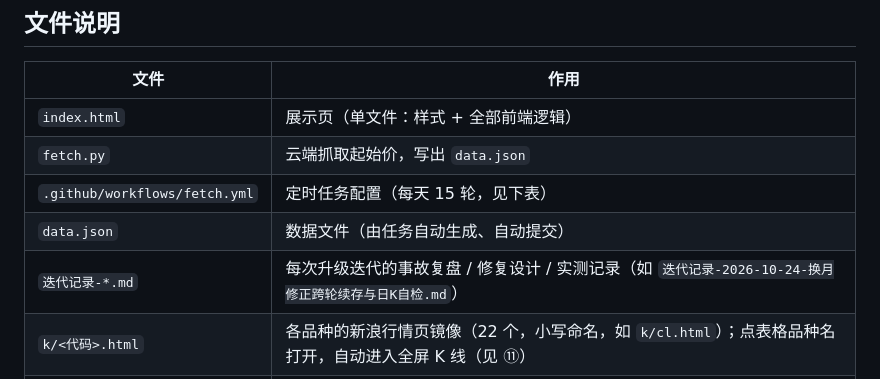
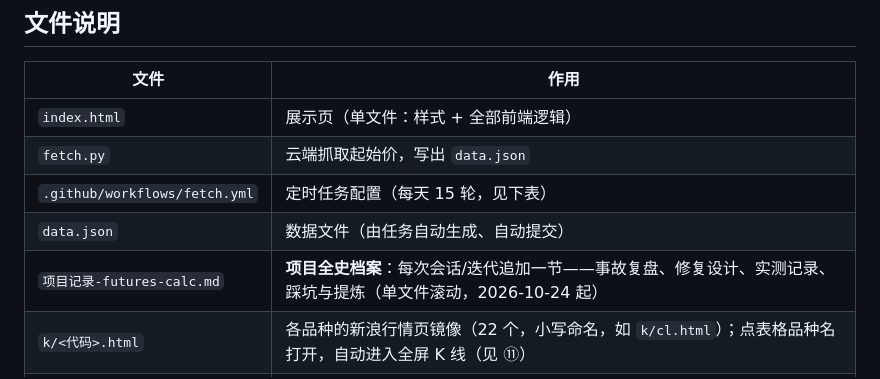
Before and after one commit to WingTrade/futures-calc, a Markdown page: README.md, the part around the change. GitHub-like rendering.

Commit message:
docs: 建立《项目记录-futures-calc.md》全史档案（原迭代记录改名+索引头），README 同步

```diff
--- a/README.md
+++ b/README.md
@@ -241,7 +241,7 @@ GitHub Actions 有 26-36 分钟的排队延迟，定时轮普遍会比触发点
 | `fetch.py` | 云端抓取起始价，写出 `data.json` |
 | `.github/workflows/fetch.yml` | 定时任务配置（每天 15 轮，见下表） |
 | `data.json` | 数据文件（由任务自动生成、自动提交） |
-| `迭代记录-*.md` | 每次升级迭代的事故复盘 / 修复设计 / 实测记录（如 `迭代记录-2026-10-24-换月修正跨轮续存与日K自检.md`） |
+| `项目记录-futures-calc.md` | **项目全史档案**：每次会话/迭代追加一节——事故复盘、修复设计、实测记录、踩坑与提炼（单文件滚动，2026-10-24 起） |
 | `k/<代码>.html` | 各品种的新浪行情页镜像（22 个，小写命名，如 `k/cl.html`）；点表格品种名打开，自动进入全屏 K 线（见 ⑪） |
 | `404.html` | GitHub Pages 的 404 页，只做兼容跳转：把大写旧地址（如 `k/XAG.html`）转成小写，把旧入口 `kline.html` 转到 `k/cl.html` |
 
```
Also changed, not shown: 项目记录-futures-calc.md (renamed from 迭代记录-2026-10-24-换月修正跨轮续存与日K自检.md, +14 -1 lines).
